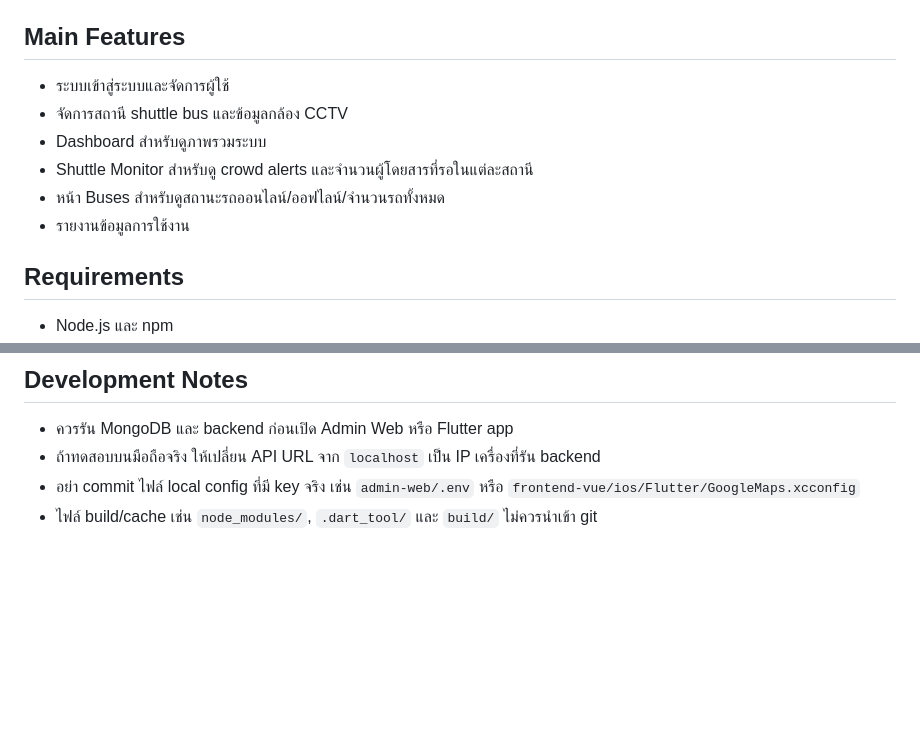
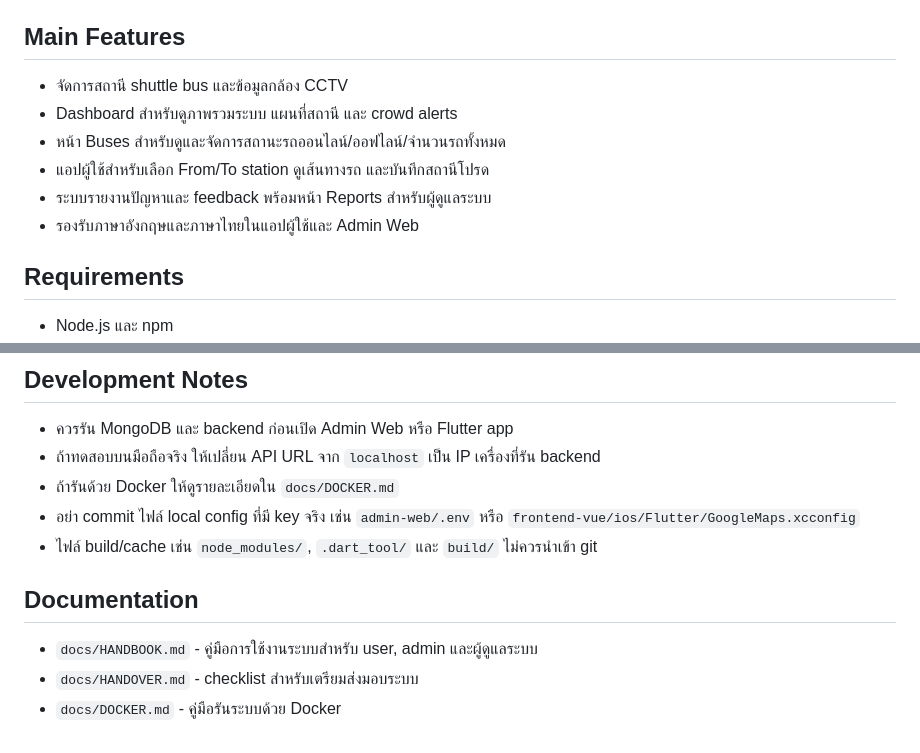
Before and after one commit to YadaSangphech6631501030/MFU-Shuttle-Bus, a Markdown page: README.md, 2 parts joined by grey strips. Rendered like a GitHub page; blank space fills up the shorter version.

Commit message:
Add handover documentation

```diff
--- a/README.md
+++ b/README.md
@@ -10,12 +10,12 @@
 
 ## Main Features
 
-- ระบบเข้าสู่ระบบและจัดการผู้ใช้
 - จัดการสถานี shuttle bus และข้อมูลกล้อง CCTV
-- Dashboard สำหรับดูภาพรวมระบบ
-- Shuttle Monitor สำหรับดู crowd alerts และจำนวนผู้โดยสารที่รอในแต่ละสถานี
-- หน้า Buses สำหรับดูสถานะรถออนไลน์/ออฟไลน์/จำนวนรถทั้งหมด
-- รายงานข้อมูลการใช้งาน
+- Dashboard สำหรับดูภาพรวมระบบ แผนที่สถานี และ crowd alerts
+- หน้า Buses สำหรับดูและจัดการสถานะรถออนไลน์/ออฟไลน์/จำนวนรถทั้งหมด
+- แอปผู้ใช้สำหรับเลือก From/To station ดูเส้นทางรถ และบันทึกสถานีโปรด
+- ระบบรายงานปัญหาและ feedback พร้อมหน้า Reports สำหรับผู้ดูแลระบบ
+- รองรับภาษาอังกฤษและภาษาไทยในแอปผู้ใช้และ Admin Web
 
 ## Requirements
 
@@ -113,5 +113,12 @@ Backend แบ่ง route หลักตามนี้
 
 - ควรรัน MongoDB และ backend ก่อนเปิด Admin Web หรือ Flutter app
 - ถ้าทดสอบบนมือถือจริง ให้เปลี่ยน API URL จาก `localhost` เป็น IP เครื่องที่รัน backend
+- ถ้ารันด้วย Docker ให้ดูรายละเอียดใน `docs/DOCKER.md`
 - อย่า commit ไฟล์ local config ที่มี key จริง เช่น `admin-web/.env` หรือ `frontend-vue/ios/Flutter/GoogleMaps.xcconfig`
 - ไฟล์ build/cache เช่น `node_modules/`, `.dart_tool/` และ `build/` ไม่ควรนำเข้า git
+
+## Documentation
+
+- `docs/HANDBOOK.md` - คู่มือการใช้งานระบบสำหรับ user, admin และผู้ดูแลระบบ
+- `docs/HANDOVER.md` - checklist สำหรับเตรียมส่งมอบระบบ
+- `docs/DOCKER.md` - คู่มือรันระบบด้วย Docker
```
Also changed, not shown: docs/HANDBOOK.md (added, +267 -0 lines), docs/HANDOVER.md (added, +170 -0 lines).
